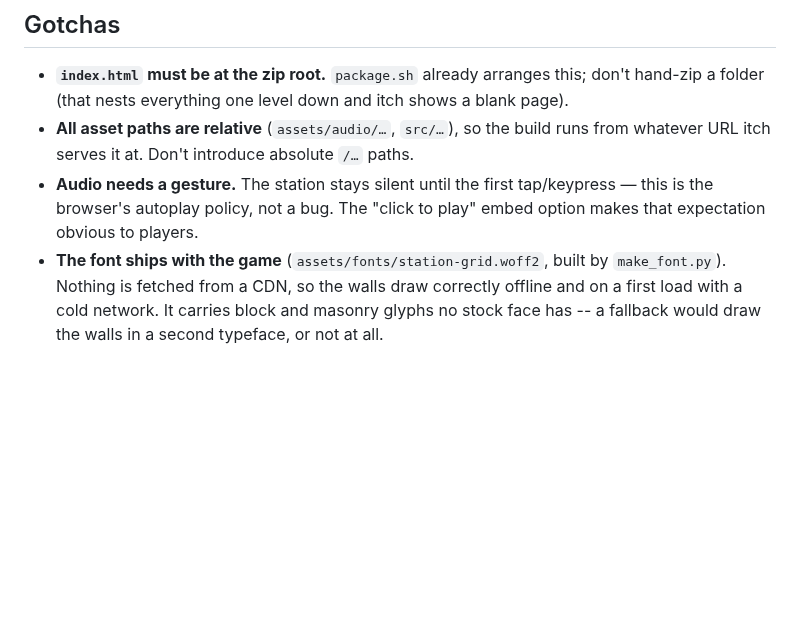
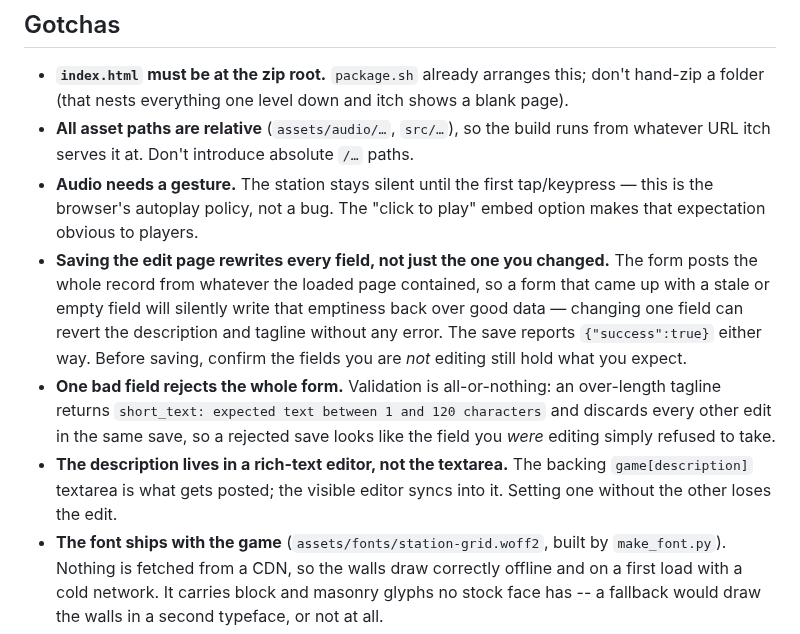
Before and after one commit to kleer001/finding_numbers, a Markdown page: itch_publish_howto.md, the part around the change. Rendered like a GitHub page; blank space fills up the shorter version.

Commit message:
docs: record how the itch edit form loses data
Saving that form rewrites the whole record from the loaded page, so editing
one field can silently revert others -- a save that reports success can still
blank the description. Validation is also all-or-nothing, which makes a
rejected save look like the field being edited refused to take. Both cost a
live page before they were understood; neither is discoverable from the UI.

Co-Authored-By: Claude Opus 5 (1M context) <noreply@anthropic.com>

```diff
--- a/itch_publish_howto.md
+++ b/itch_publish_howto.md
@@ -179,6 +179,19 @@ butler push dist/finding_numbers.zip <your-itch-username>/finding-numbers:html5
 - **Audio needs a gesture.** The station stays silent until the first tap/keypress — this
   is the browser's autoplay policy, not a bug. The "click to play" embed option makes
   that expectation obvious to players.
+- **Saving the edit page rewrites every field, not just the one you changed.** The
+  form posts the whole record from whatever the loaded page contained, so a form
+  that came up with a stale or empty field will silently write that emptiness back
+  over good data — changing one field can revert the description and tagline
+  without any error. The save reports `{"success":true}` either way. Before saving,
+  confirm the fields you are *not* editing still hold what you expect.
+- **One bad field rejects the whole form.** Validation is all-or-nothing: an
+  over-length tagline returns `short_text: expected text between 1 and 120
+  characters` and discards every other edit in the same save, so a rejected save
+  looks like the field you *were* editing simply refused to take.
+- **The description lives in a rich-text editor, not the textarea.** The backing
+  `game[description]` textarea is what gets posted; the visible editor syncs into
+  it. Setting one without the other loses the edit.
 - **The font ships with the game** (`assets/fonts/station-grid.woff2`, built by
   `make_font.py`). Nothing is fetched from a CDN, so the walls draw correctly offline and
   on a first load with a cold network. It carries block and masonry glyphs no stock face
```
